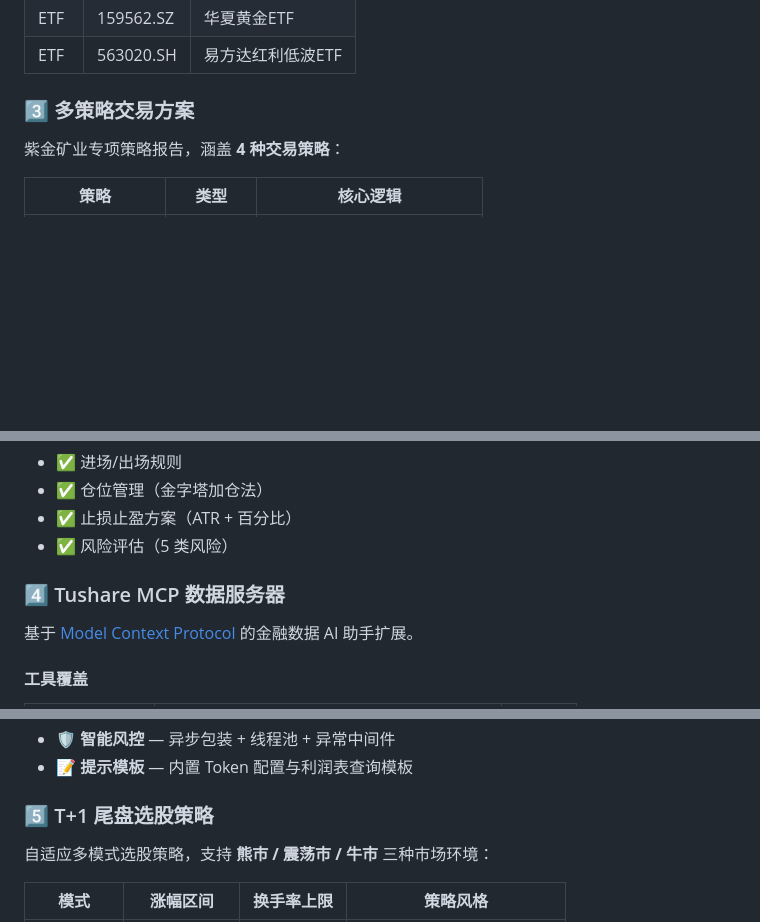
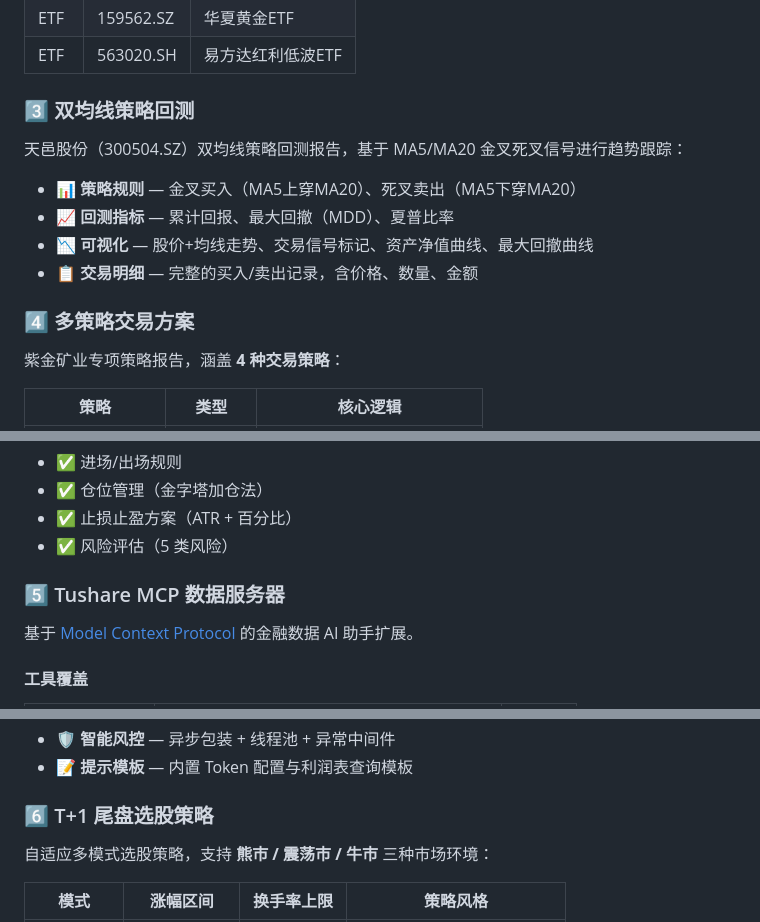
Before and after one commit to 1961410963/AI-quant, a Markdown page: README.md, 3 parts joined by grey strips. GitHub-like rendering; blank space fills up the shorter version.

Commit message:
docs: README新增项目03双均线策略回测，更新章节编号

```diff
--- a/README.md
+++ b/README.md
@@ -95,7 +95,16 @@
 | ETF | 159562.SZ | 华夏黄金ETF |
 | ETF | 563020.SH | 易方达红利低波ETF |
 
-### 3️⃣ 多策略交易方案
+### 3️⃣ 双均线策略回测
+
+天邑股份（300504.SZ）双均线策略回测报告，基于 MA5/MA20 金叉死叉信号进行趋势跟踪：
+
+- 📊 **策略规则** — 金叉买入（MA5上穿MA20）、死叉卖出（MA5下穿MA20）
+- 📈 **回测指标** — 累计回报、最大回撤（MDD）、夏普比率
+- 📉 **可视化** — 股价+均线走势、交易信号标记、资产净值曲线、最大回撤曲线
+- 📋 **交易明细** — 完整的买入/卖出记录，含价格、数量、金额
+
+### 4️⃣ 多策略交易方案
 
 紫金矿业专项策略报告，涵盖 **4 种交易策略**：
 
@@ -112,7 +121,7 @@
 - ✅ 止损止盈方案（ATR + 百分比）
 - ✅ 风险评估（5 类风险）
 
-### 4️⃣ Tushare MCP 数据服务器
+### 5️⃣ Tushare MCP 数据服务器
 
 基于 [Model Context Protocol](https://modelcontextprotocol.io/) 的金融数据 AI 助手扩展。
 
@@ -144,7 +153,7 @@
 - 🛡️ **智能风控** — 异步包装 + 线程池 + 异常中间件
 - 📝 **提示模板** — 内置 Token 配置与利润表查询模板
 
-### 5️⃣ T+1 尾盘选股策略
+### 6️⃣ T+1 尾盘选股策略
 
 自适应多模式选股策略，支持 **熊市 / 震荡市 / 牛市** 三种市场环境：
 
```
